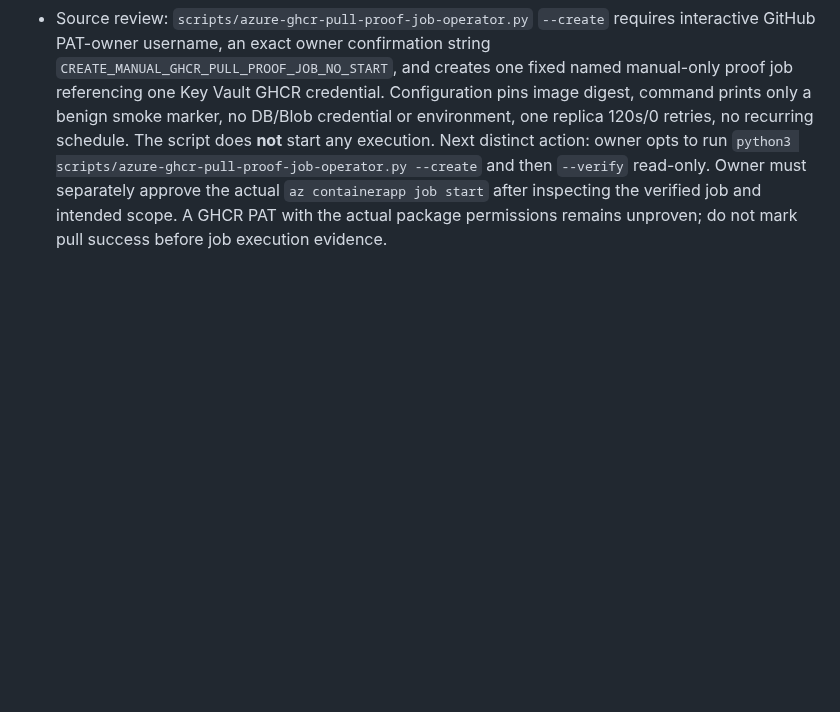
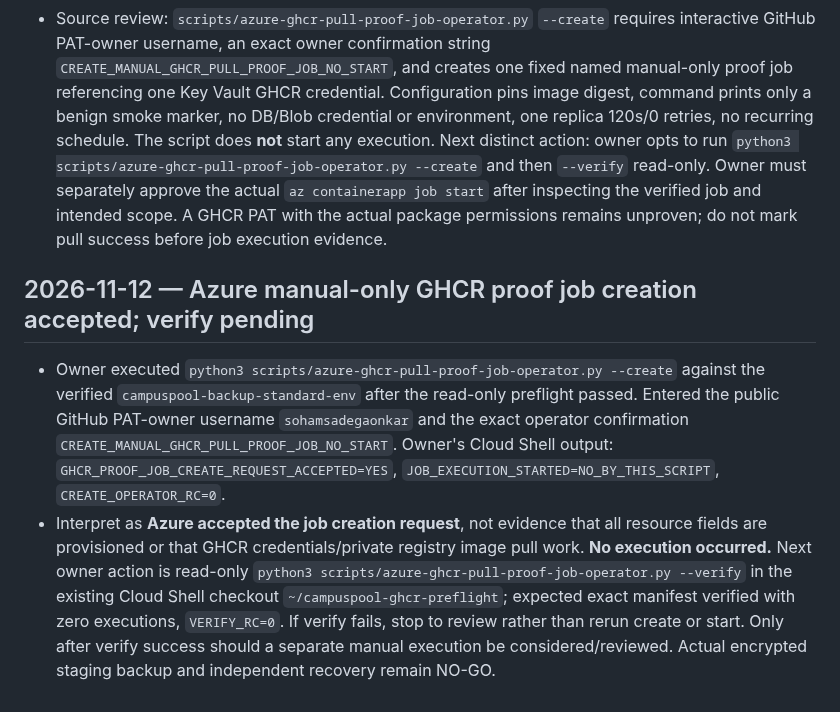
Before and after one commit to sohamsadegaonkar/mit-adt-campuspool, a Markdown page: docs/agents/STATUS.md, the part around the change. Drawn GitHub-style; blank space fills up the shorter version.

Commit message:
docs(azure): record accepted GHCR manual job create and pending read-only verification

```diff
--- a/docs/agents/STATUS.md
+++ b/docs/agents/STATUS.md
@@ -631,3 +631,9 @@ Historical branch-only checkpoints are retained below. Private travel-intent UI
 - Owner cloned `ops/backup-three-gates-evidence-2026-11-06` into Azure Cloud Shell `~/campuspool-ghcr-preflight` and ran `python3 scripts/azure-ghcr-pull-proof-readonly-plan.py --plan`, reporting **`PREFLIGHT_EXIT_CODE=0`** and **`GHCR_PRIVATE_PULL_JOB_PLAN_COMPLETE=YES`**. Real read-only Azure checks returned `AZURE_STUDENT_GHCR_SECRET_SCOPED_ROLE_VERIFIED=YES`, `GHCR_READER_IDENTITY_ARM_RESOURCE_VERIFIED=YES`, `CONTAINER_APPS_ENVIRONMENT_JOB_COMPATIBLE=YES`, `EXISTING_CONTAINER_APPS_JOBS=0` and region Malaysia West. Owner had independently verified proposed `campuspool-backup-standard-env` is WorkloadProfiles/Consumption/Succeeded.
 - **Still NOT performed:** no GHCR PAT access/pull demonstrated, no Container Apps Job created, no job execution, no encrypted staging backup or independent restore. The preflight explicitly reports `GHCR_PAT_OWNER_USERNAME_STILL_NEEDED_FOR_REGISTRY_AUTH=YES` and `GHCR_PAT_ACCESS_AND_PACKAGE_PULL_NOT_YET_TESTED=YES`. No secret values were printed or persisted in this update.
 - Source review: `scripts/azure-ghcr-pull-proof-job-operator.py` `--create` requires interactive GitHub PAT-owner username, an exact owner confirmation string `CREATE_MANUAL_GHCR_PULL_PROOF_JOB_NO_START`, and creates one fixed named manual-only proof job referencing one Key Vault GHCR credential. Configuration pins image digest, command prints only a benign smoke marker, no DB/Blob credential or environment, one replica 120s/0 retries, no recurring schedule. The script does **not** start any execution. Next distinct action: owner opts to run `python3 scripts/azure-ghcr-pull-proof-job-operator.py --create` and then `--verify` read-only. Owner must separately approve the actual `az containerapp job start` after inspecting the verified job and intended scope. A GHCR PAT with the actual package permissions remains unproven; do not mark pull success before job execution evidence.
+
+
+## 2026-11-12 — Azure manual-only GHCR proof job creation accepted; verify pending
+
+- Owner executed `python3 scripts/azure-ghcr-pull-proof-job-operator.py --create` against the verified `campuspool-backup-standard-env` after the read-only preflight passed. Entered the public GitHub PAT-owner username `sohamsadegaonkar` and the exact operator confirmation `CREATE_MANUAL_GHCR_PULL_PROOF_JOB_NO_START`. Owner's Cloud Shell output: `GHCR_PROOF_JOB_CREATE_REQUEST_ACCEPTED=YES`, `JOB_EXECUTION_STARTED=NO_BY_THIS_SCRIPT`, `CREATE_OPERATOR_RC=0`.
+- Interpret as **Azure accepted the job creation request**, not evidence that all resource fields are provisioned or that GHCR credentials/private registry image pull work. **No execution occurred.** Next owner action is read-only `python3 scripts/azure-ghcr-pull-proof-job-operator.py --verify` in the existing Cloud Shell checkout `~/campuspool-ghcr-preflight`; expected exact manifest verified with zero executions, `VERIFY_RC=0`. If verify fails, stop to review rather than rerun create or start. Only after verify success should a separate manual execution be considered/reviewed. Actual encrypted staging backup and independent recovery remain NO-GO.
```
